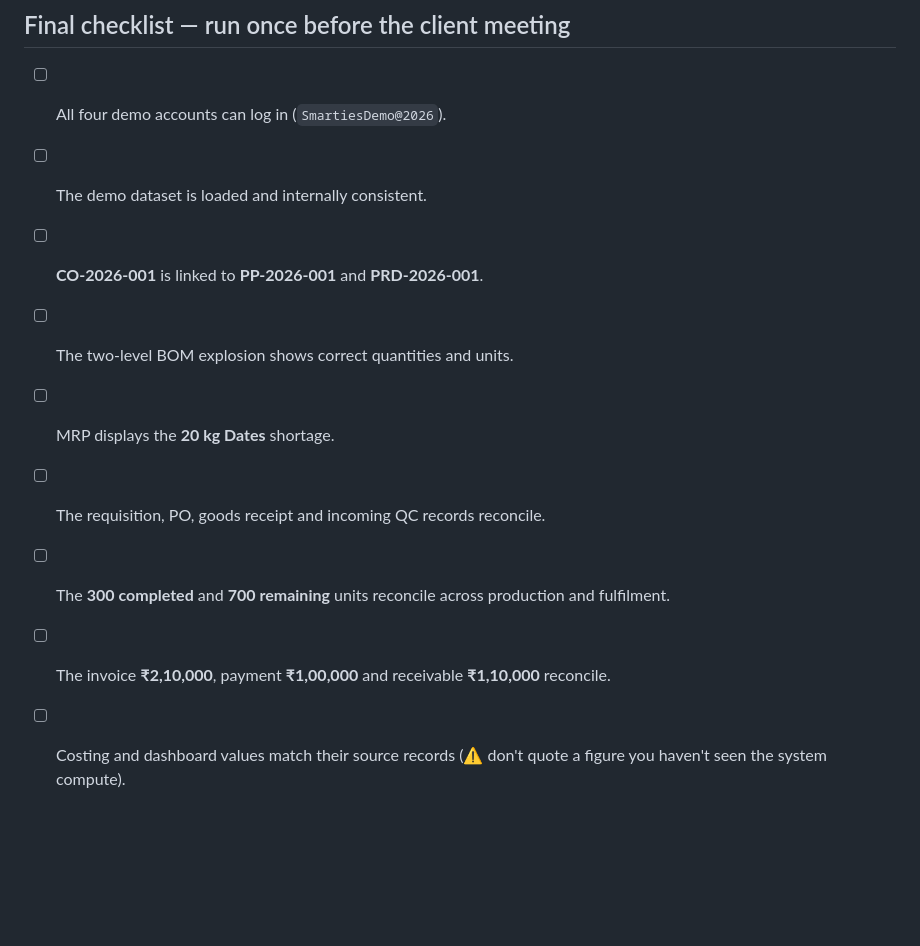
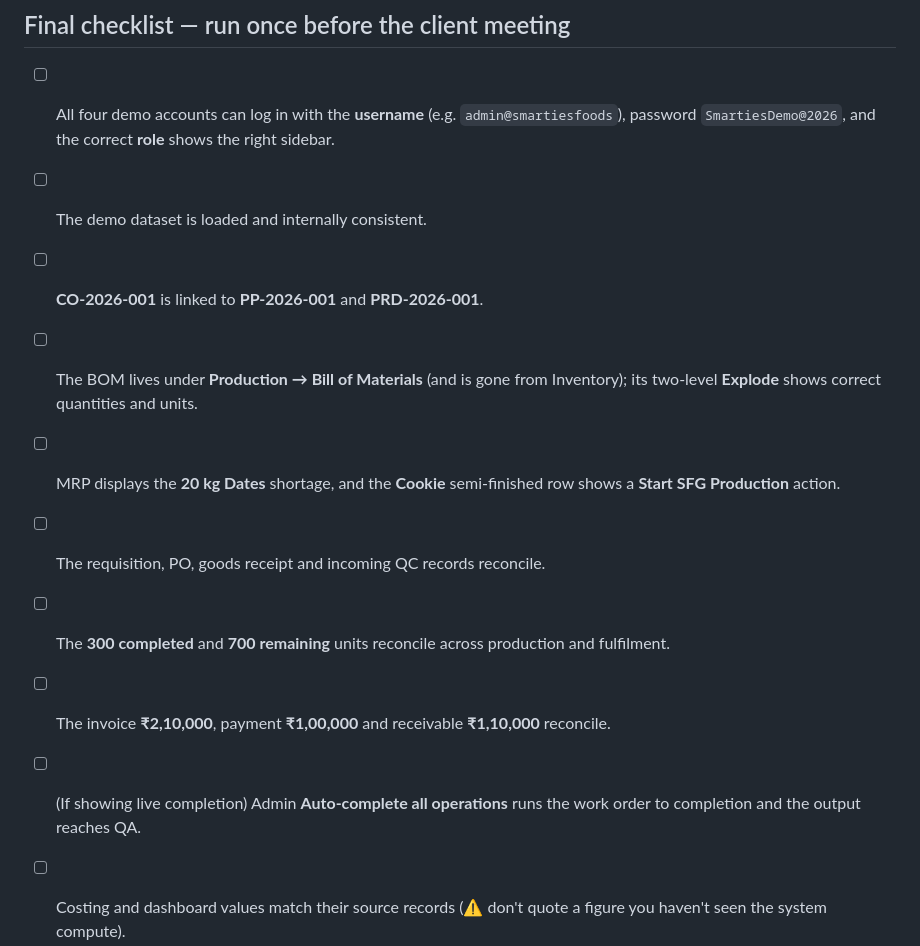
Before and after one commit to debasishsadangi452-coder/ManufacturingERP, a Markdown page: CLIENT_DEMO_WALKTHROUGH.md, the part around one of its changes. GitHub-like rendering; blank space fills up the shorter version.

```diff
--- a/CLIENT_DEMO_WALKTHROUGH.md
+++ b/CLIENT_DEMO_WALKTHROUGH.md
@@ -431,14 +475,15 @@ payment). If a tested rejected-material or rework scenario exists, show it brief
 
 ## Final checklist — run once before the client meeting
 
-- [ ] All four demo accounts can log in (`SmartiesDemo@2026`).
+- [ ] All four demo accounts can log in with the **username** (e.g. `admin@smartiesfoods`), password `SmartiesDemo@2026`, and the correct **role** shows the right sidebar.
 - [ ] The demo dataset is loaded and internally consistent.
 - [ ] **CO-2026-001** is linked to **PP-2026-001** and **PRD-2026-001**.
-- [ ] The two-level BOM explosion shows correct quantities and units.
-- [ ] MRP displays the **20 kg Dates** shortage.
+- [ ] The BOM lives under **Production → Bill of Materials** (and is gone from Inventory); its two-level **Explode** shows correct quantities and units.
+- [ ] MRP displays the **20 kg Dates** shortage, and the **Cookie** semi-finished row shows a **Start SFG Production** action.
 - [ ] The requisition, PO, goods receipt and incoming QC records reconcile.
 - [ ] The **300 completed** and **700 remaining** units reconcile across production and fulfilment.
 - [ ] The invoice **₹2,10,000**, payment **₹1,00,000** and receivable **₹1,10,000** reconcile.
+- [ ] (If showing live completion) Admin **Auto-complete all operations** runs the work order to completion and the output reaches QA.
 - [ ] Costing and dashboard values match their source records (⚠ don't quote a figure you haven't seen the system compute).
 - [ ] The Delivery Note and other documents open correctly.
 - [ ] At least one exception is demonstrated using a verified workflow.
```
Also changed, not shown: other parts of CLIENT_DEMO_WALKTHROUGH.md (+82 -38 lines).
